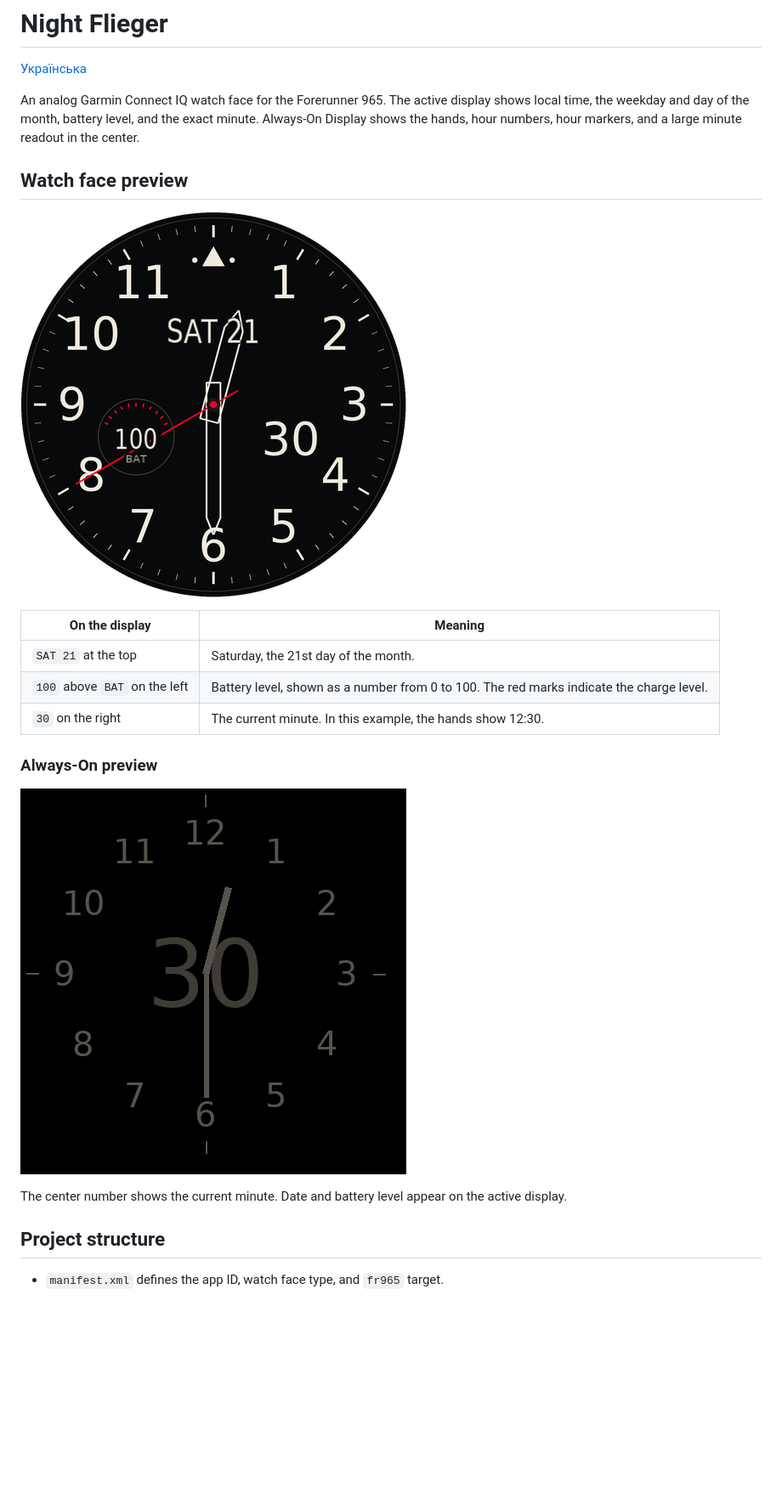
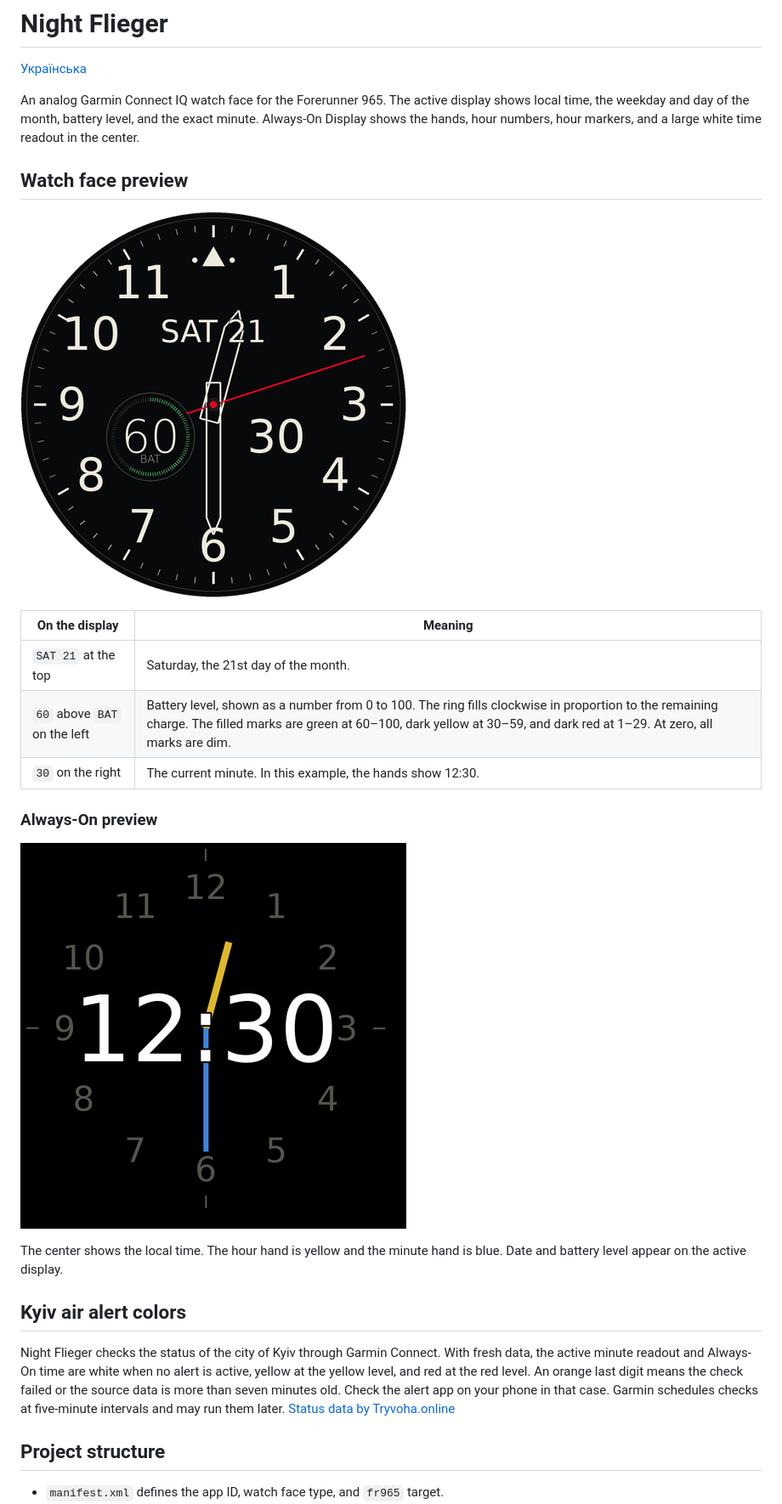
Before and after one commit to taran-7/Night-Flieger, a Markdown page: README.md, the part around one of its changes. Shown at 85% size. Rendered like a GitHub page; pictures changed too: docs/night-flieger-always-on.png, docs/night-flieger-preview.png; blank space fills up the shorter version.

```diff
--- a/README.md
+++ b/README.md
@@ -2,7 +2,7 @@
 
 [Українська](README.uk.md)
 
-An analog Garmin Connect IQ watch face for the Forerunner 965. The active display shows local time, the weekday and day of the month, battery level, and the exact minute. Always-On Display shows the hands, hour numbers, hour markers, and a large minute readout in the center.
+An analog Garmin Connect IQ watch face for the Forerunner 965. The active display shows local time, the weekday and day of the month, battery level, and the exact minute. Always-On Display shows the hands, hour numbers, hour markers, and a large white time readout in the center.
 
 ## Watch face preview
 
@@ -11,7 +11,7 @@ An analog Garmin Connect IQ watch face for the Forerunner 965. The active displa
 | On the display | Meaning |
 | --- | --- |
 | `SAT 21` at the top | Saturday, the 21st day of the month. |
-| `100` above `BAT` on the left | Battery level, shown as a number from 0 to 100. The red marks indicate the charge level. |
+| `60` above `BAT` on the left | Battery level, shown as a number from 0 to 100. The ring fills clockwise in proportion to the remaining charge. The filled marks are green at 60–100, dark yellow at 30–59, and dark red at 1–29. At zero, all marks are dim. |
 | `30` on the right | The current minute. In this example, the hands show 12:30. |
 
 ### Always-On preview
@@ -20,5 +20,9 @@ An analog Garmin Connect IQ watch face for the Forerunner 965. The active displa
 
-The center number shows the current minute. Date and battery level appear on the active display.
+The center shows the local time. The hour hand is yellow and the minute hand is blue. Date and battery level appear on the active display.
+
+## Kyiv air alert colors
+
+Night Flieger checks the status of the city of Kyiv through Garmin Connect. With fresh data, the active minute readout and Always-On time are white when no alert is active, yellow at the yellow level, and red at the red level. An orange last digit means the check failed or the source data is more than seven minutes old. Check the alert app on your phone in that case. Garmin schedules checks at five-minute intervals and may run them later. [Status data by Tryvoha.online](https://tryvoha.online/)
 
 ## Project structure
 
```
Also changed, not shown: other parts of README.md (+2 -2 lines), README.uk.md (+9 -5 lines), resources/aod-minutes.png, resources/battery.png, resources/charge-large.png (added), resources/charge.png, 8 other files.
